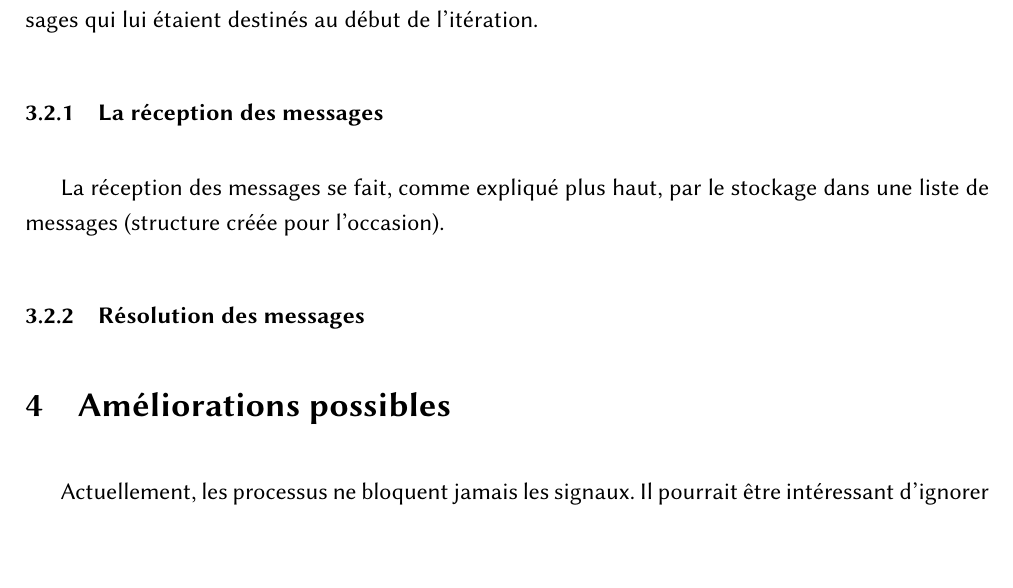
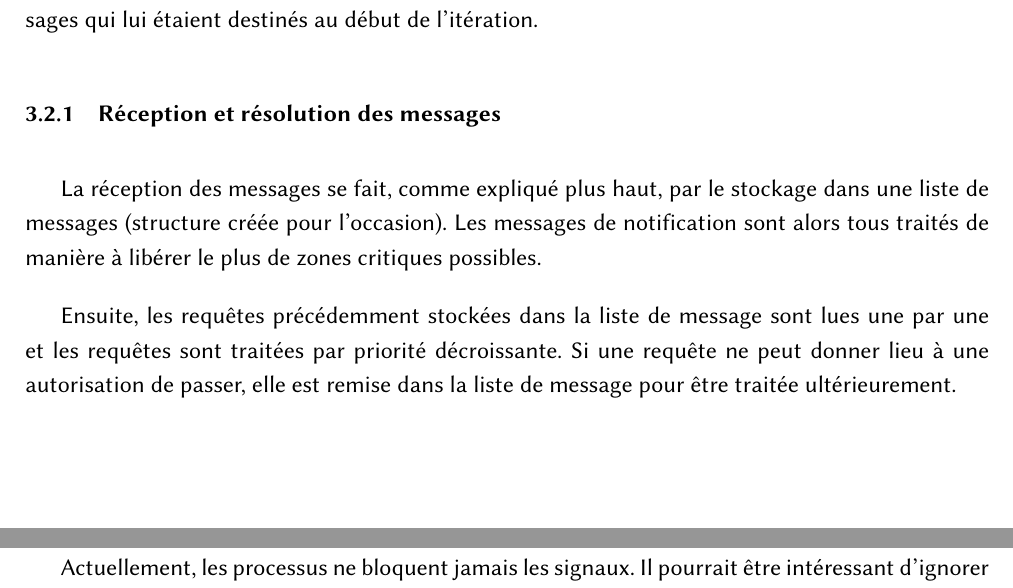
Before and after one commit to MrFouss/Tchoutchou-The-Train, a LaTeX document (report/lo41_rapport_brodat_belbachir.tex): part of page 6 of 6 before the commit and two parts of pages 6 and 7 of 7 after it, the two joined at a grey line, cut so that both start at the same text, the shorter picture padded with empty space. The pictures show the PDF file report/lo41_rapport_brodat_belbachir.pdf that the author committed with the source.

Commit message:
Report ready for checking

```diff
--- a/report/lo41_rapport_brodat_belbachir.tex
+++ b/report/lo41_rapport_brodat_belbachir.tex
@@ -97,12 +105,11 @@ Les trois threads du manager (aiguillage 1, aiguillage 2 et tunnel) ont une uniq
 
 Ainsi, à la fin de chaque itération pour une thread donnée, cette thread a traitée tous les messages qui lui étaient destinés au début de l'itération.
 
-\subsubsection{La réception des messages}
+\subsubsection{Réception et résolution des messages}
 
-La réception des messages se fait, comme expliqué plus haut, par le stockage dans une liste de messages (structure créée pour l'occasion).
+La réception des messages se fait, comme expliqué plus haut, par le stockage dans une liste de messages (structure créée pour l'occasion). Les messages de notification sont alors tous traités de manière à libérer le plus de zones critiques possibles.
 
-\subsubsection{Résolution des messages}
-
+Ensuite, les requêtes précédemment stockées dans la liste de message sont lues une par une et les requêtes sont traitées par priorité décroissante. Si une requête ne peut donner lieu à une autorisation de passer, elle est remise dans la liste de message pour être traitée ultérieurement.
 
 \section{Améliorations possibles}
 
```
Also changed, not shown: README.md, report/img/reseau_petri.png (added), report/lo41_rapport_brodat_belbachir.pdf, report/lo41_rapport_brodat_belbachir.tex (8 more changed lines).
